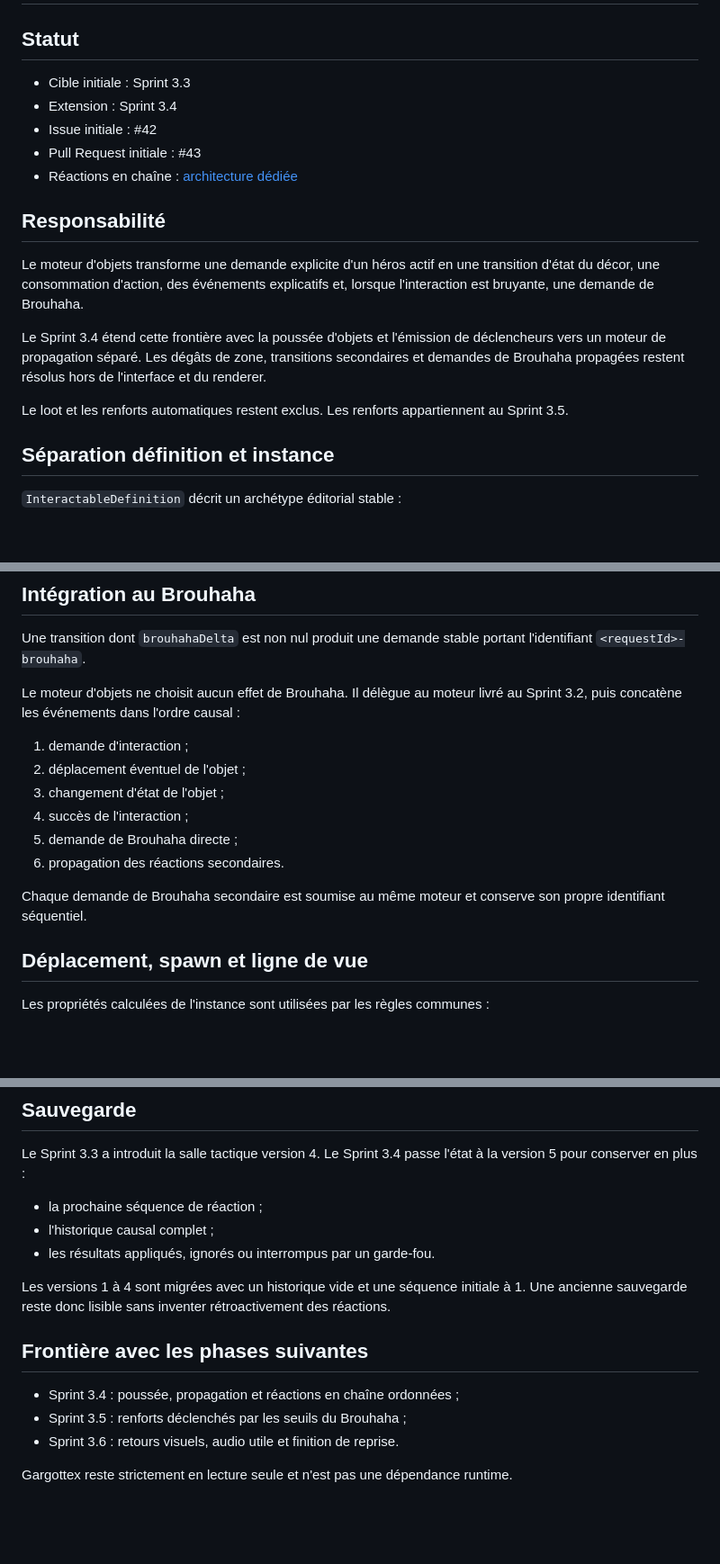
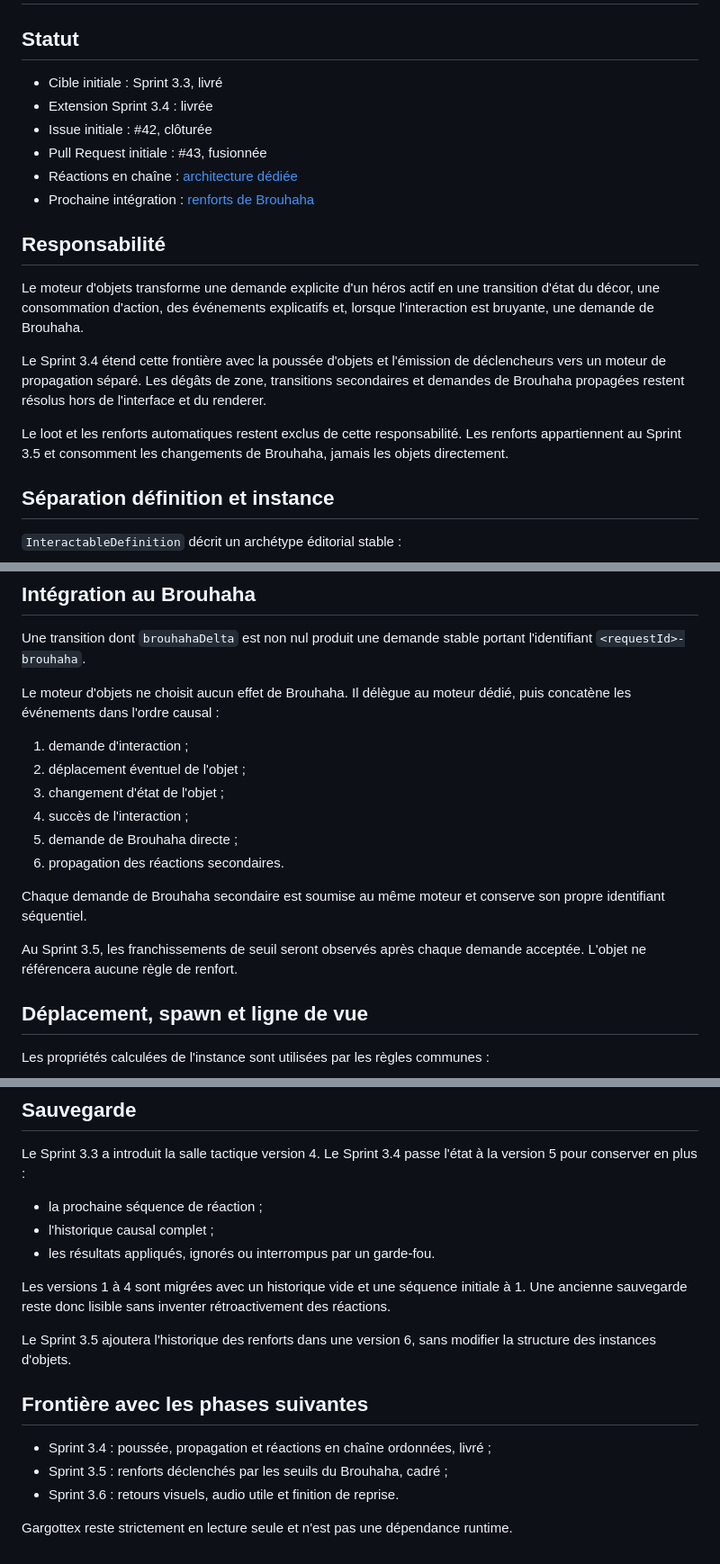
Before and after one commit to christolosier-ship-it/Gargotte-Adventure, a Markdown page: docs/architecture/interactable-objects.md, 3 parts joined by grey strips. Shown at 90% size. Drawn GitHub-style; blank space fills up the shorter version.

Commit message:
docs: aligner les objets interactifs avec le Sprint 3.4

```diff
--- a/docs/architecture/interactable-objects.md
+++ b/docs/architecture/interactable-objects.md
@@ -2,11 +2,12 @@
 
 ## Statut
 
-- Cible initiale : Sprint 3.3
-- Extension : Sprint 3.4
-- Issue initiale : #42
-- Pull Request initiale : #43
+- Cible initiale : Sprint 3.3, livré
+- Extension Sprint 3.4 : livrée
+- Issue initiale : #42, clôturée
+- Pull Request initiale : #43, fusionnée
 - Réactions en chaîne : [architecture dédiée](chain-reactions.md)
+- Prochaine intégration : [renforts de Brouhaha](brouhaha-reinforcements.md)
 
 ## Responsabilité
 
@@ -14,7 +15,7 @@ Le moteur d'objets transforme une demande explicite d'un héros actif en une tra
 
 Le Sprint 3.4 étend cette frontière avec la poussée d'objets et l'émission de déclencheurs vers un moteur de propagation séparé. Les dégâts de zone, transitions secondaires et demandes de Brouhaha propagées restent résolus hors de l'interface et du renderer.
 
-Le loot et les renforts automatiques restent exclus. Les renforts appartiennent au Sprint 3.5.
+Le loot et les renforts automatiques restent exclus de cette responsabilité. Les renforts appartiennent au Sprint 3.5 et consomment les changements de Brouhaha, jamais les objets directement.
 
 ## Séparation définition et instance
 
@@ -80,7 +81,7 @@ Un refus retourne exactement le même `RoomState` et ne consomme aucune action.
 
 Une transition dont `brouhahaDelta` est non nul produit une demande stable portant l'identifiant `<requestId>-brouhaha`.
 
-Le moteur d'objets ne choisit aucun effet de Brouhaha. Il délègue au moteur livré au Sprint 3.2, puis concatène les événements dans l'ordre causal :
+Le moteur d'objets ne choisit aucun effet de Brouhaha. Il délègue au moteur dédié, puis concatène les événements dans l'ordre causal :
 
 1. demande d'interaction ;
 2. déplacement éventuel de l'objet ;
@@ -90,6 +91,8 @@ Le moteur d'objets ne choisit aucun effet de Brouhaha. Il délègue au moteur li
 6. propagation des réactions secondaires.
 
 Chaque demande de Brouhaha secondaire est soumise au même moteur et conserve son propre identifiant séquentiel.
+
+Au Sprint 3.5, les franchissements de seuil seront observés après chaque demande acceptée. L'objet ne référencera aucune règle de renfort.
 
 ## Déplacement, spawn et ligne de vue
 
@@ -125,10 +128,12 @@ Le Sprint 3.3 a introduit la salle tactique version 4. Le Sprint 3.4 passe l'ét
 
 Les versions 1 à 4 sont migrées avec un historique vide et une séquence initiale à 1. Une ancienne sauvegarde reste donc lisible sans inventer rétroactivement des réactions.
 
+Le Sprint 3.5 ajoutera l'historique des renforts dans une version 6, sans modifier la structure des instances d'objets.
+
 ## Frontière avec les phases suivantes
 
-- Sprint 3.4 : poussée, propagation et réactions en chaîne ordonnées ;
-- Sprint 3.5 : renforts déclenchés par les seuils du Brouhaha ;
+- Sprint 3.4 : poussée, propagation et réactions en chaîne ordonnées, livré ;
+- Sprint 3.5 : renforts déclenchés par les seuils du Brouhaha, cadré ;
 - Sprint 3.6 : retours visuels, audio utile et finition de reprise.
 
 Gargottex reste strictement en lecture seule et n'est pas une dépendance runtime.
```
Also changed, not shown: other parts of docs/architecture/interactable-objects.md (+1 -1 lines).
